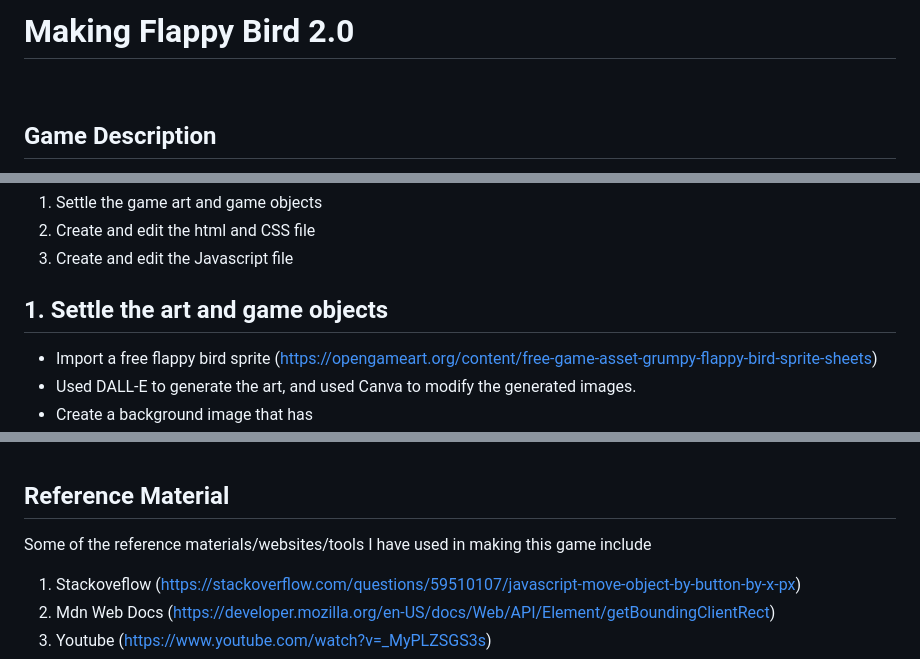
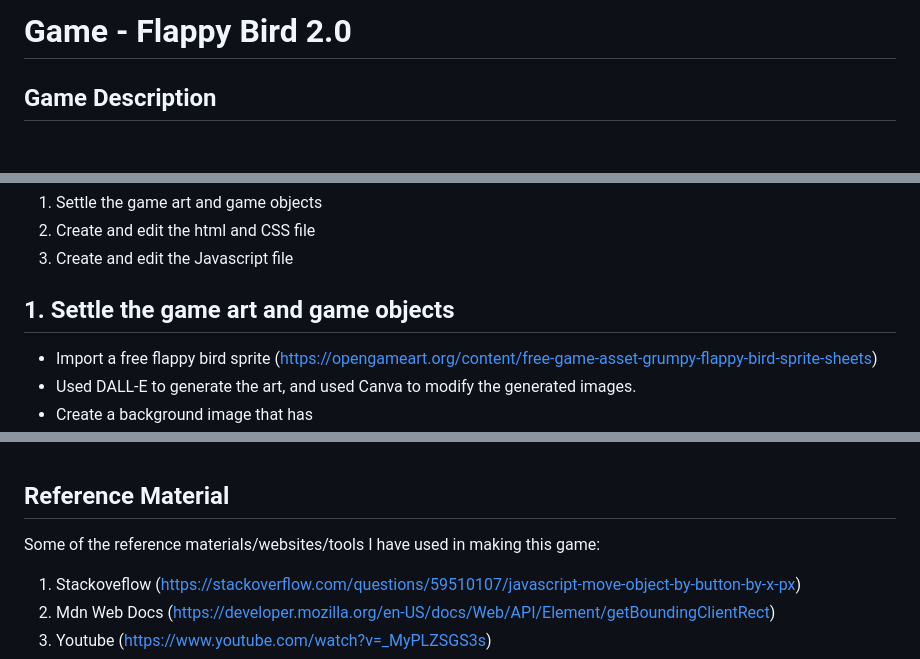
Before and after one commit to Binjobo/Flappy-Bird, a Markdown page: README.md, 3 parts joined by grey strips. GitHub-like rendering; blank space fills up the shorter version.

Commit message:
chore: edit on spacing of readme

```diff
--- a/README.md
+++ b/README.md
@@ -1,6 +1,4 @@
-# Making Flappy Bird 2.0
-
-<br>
+# Game - Flappy Bird 2.0
 
 ## Game Description
 A personal rendition of the classic mobile sensation "Flappy Bird"! The mechanics of this project would be largely the same as how you would expect a flappy bird game would run. Except that instead of pipes, now it's CLAWS!
@@ -32,7 +26,7 @@ A personal rendition of the classic mobile sensation "Flappy Bird"! The mechanic
 2. Create and edit the html and CSS file
 3. Create and edit the Javascript file
 
-## 1. Settle the art and game objects
+## 1. Settle the game art and game objects
 - Import a free flappy bird sprite (https://opengameart.org/content/free-game-asset-grumpy-flappy-bird-sprite-sheets)
 - Used DALL-E to generate the art, and used Canva to modify the generated images.
 - Create a background image that has
@@ -94,7 +88,7 @@ You may also try the game out at https://flappy-bird-bobby.vercel.app/ ~
 <br>
 
 ## Reference Material
-Some of the reference materials/websites/tools I have used in making this game include
+Some of the reference materials/websites/tools I have used in making this game:
 1. Stackoveflow (https://stackoverflow.com/questions/59510107/javascript-move-object-by-button-by-x-px)
 2. Mdn Web Docs (https://developer.mozilla.org/en-US/docs/Web/API/Element/getBoundingClientRect)
 3. Youtube (https://www.youtube.com/watch?v=_MyPLZSGS3s)
```
Also changed, not shown: other parts of README.md (+0 -4 lines).
